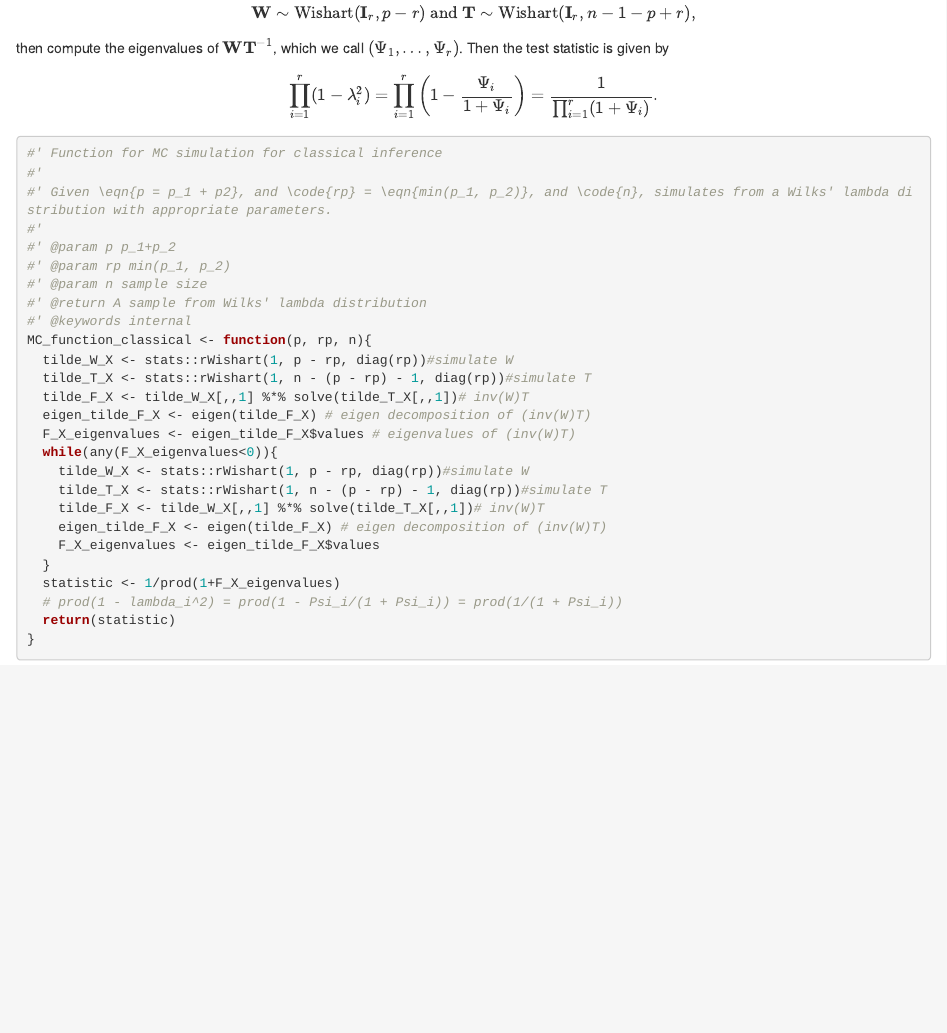
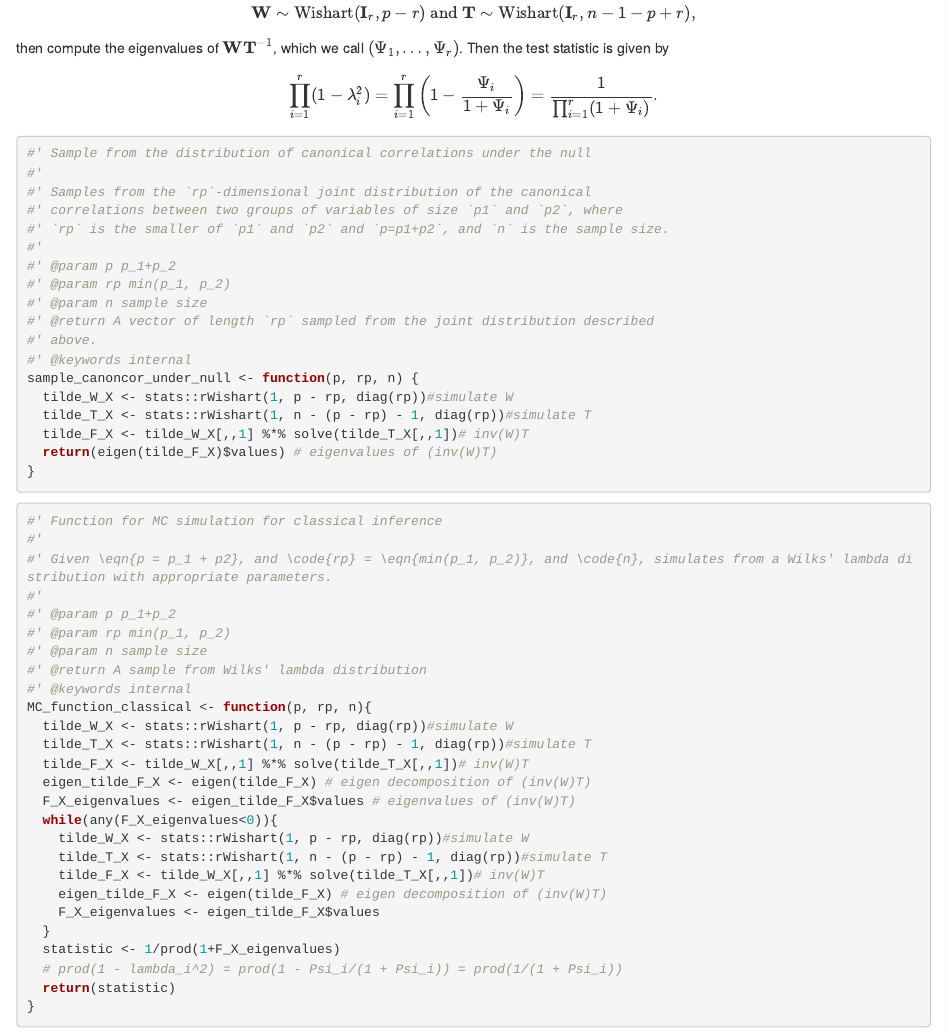
Before and after one commit to ArkajyotiSaha/independencepvalue-project, an R Markdown document (create-independencepvalue.Rmd): the page in a window 1100 px wide, from 1440 px down. The pictures show the output file create-independencepvalue.html that the author committed with the source, opened offline.

Commit message:
create function sample_canoncor_under_null

````diff
--- a/create-independencepvalue.Rmd
+++ b/create-independencepvalue.Rmd
@@ -98,6 +98,27 @@ $$
 $$
 
 ```{r}
+#' Sample from the distribution of canonical correlations under the null
+#'
+#' Samples from the `rp`-dimensional joint distribution of the canonical
+#' correlations between two groups of variables of size `p1` and `p2`, where
+#' `rp` is the smaller of `p1` and `p2` and `p=p1+p2`, and `n` is the sample size.
+#'
+#' @param p p_1+p_2
+#' @param rp min(p_1, p_2)
+#' @param n sample size
+#' @return A vector of length `rp` sampled from the joint distribution described
+#' above.
+#' @keywords internal
+sample_canoncor_under_null <- function(p, rp, n) {
+  tilde_W_X <- stats::rWishart(1, p - rp, diag(rp))#simulate W
+  tilde_T_X <- stats::rWishart(1, n - (p - rp) - 1, diag(rp))#simulate T
+  tilde_F_X <- tilde_W_X[,,1] %*% solve(tilde_T_X[,,1])# inv(W)T
+  return(eigen(tilde_F_X)$values) # eigenvalues of (inv(W)T)
+}
+```
+
+```{r}
 #' Function for MC simulation for classical inference
 #'
 #' Given \eqn{p = p_1 + p2}, and \code{rp} = \eqn{min(p_1, p_2)}, and \code{n}, simulates from a Wilks' lambda distribution with appropriate parameters.
````
Also changed, not shown: independencepvalue/R/classical_p_val.R (+1 -1 lines), independencepvalue/R/sample_canoncor_under_null.R (added, +20 -0 lines), create-independencepvalue.html, create-independencepvalue.Rmd (2 more changed lines), 2 other files.
